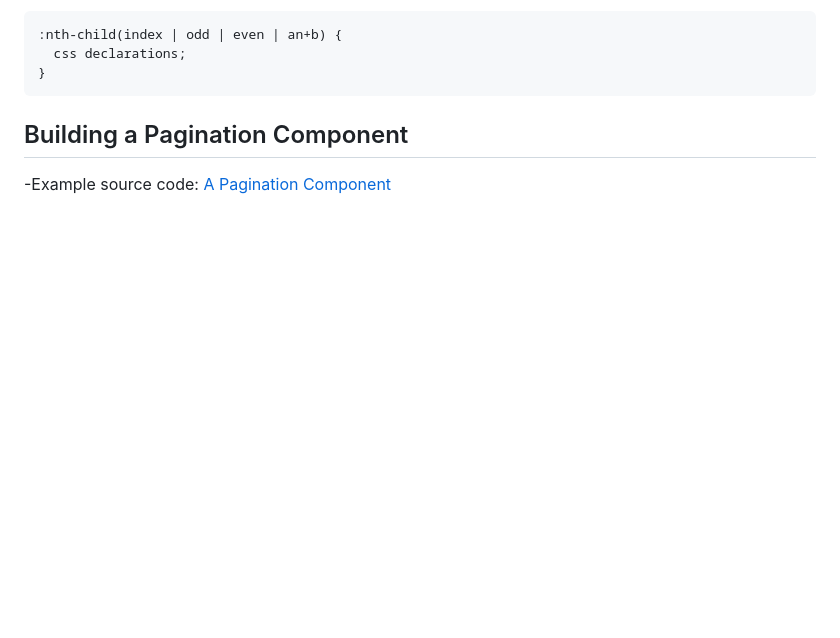
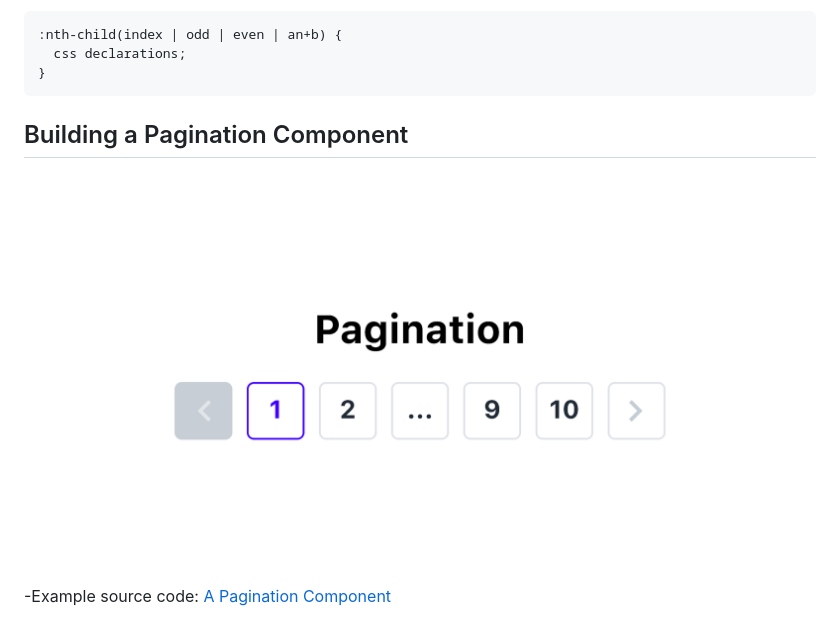
Before and after one commit to SonDA-22011995/udemy_css_course, a Markdown page: README.md, the part around the change. Rendered like a GitHub page; pictures changed too: static/image/lecture_0013.png (added); blank space fills up the shorter version.

```diff
--- a/README.md
+++ b/README.md
@@ -1844,4 +1844,6 @@ div {
 
 ## Building a Pagination Component
 
+![Diagram](./static/image/lecture_0013.png)
+
 -Example source code: [A Pagination Component](04-pagination.html)
```
Also changed, not shown: 1 other file.
